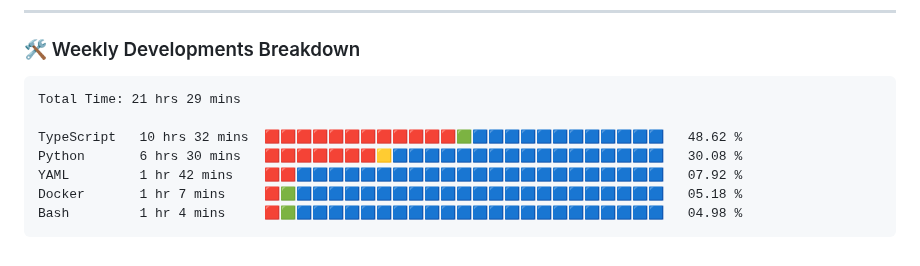
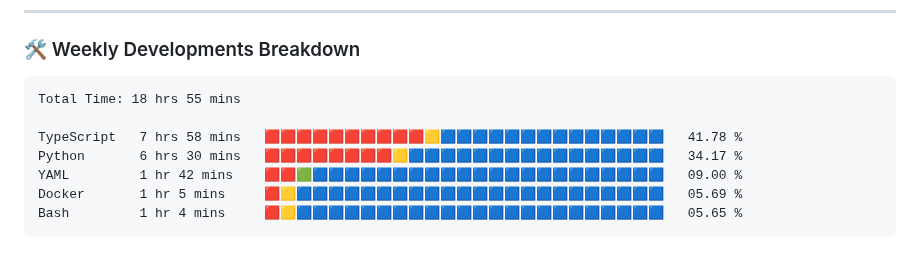
Before and after one commit to VulpritProoze/VulpritProoze, a Markdown page: README.md, the part around the change. Rendered like a GitHub page.

Commit message:
Updated waka-readme graph with new metrics

````diff
--- a/README.md
+++ b/README.md
@@ -82,13 +82,13 @@
 <!--START_SECTION:waka-->
 
 ```txt
-Total Time: 21 hrs 29 mins
+Total Time: 18 hrs 55 mins
 
-TypeScript   10 hrs 32 mins  🟥🟥🟥🟥🟥🟥🟥🟥🟥🟥🟥🟥🟩🟦🟦🟦🟦🟦🟦🟦🟦🟦🟦🟦🟦   48.62 %
-Python       6 hrs 30 mins   🟥🟥🟥🟥🟥🟥🟥🟨🟦🟦🟦🟦🟦🟦🟦🟦🟦🟦🟦🟦🟦🟦🟦🟦🟦   30.08 %
-YAML         1 hr 42 mins    🟥🟥🟦🟦🟦🟦🟦🟦🟦🟦🟦🟦🟦🟦🟦🟦🟦🟦🟦🟦🟦🟦🟦🟦🟦   07.92 %
-Docker       1 hr 7 mins     🟥🟩🟦🟦🟦🟦🟦🟦🟦🟦🟦🟦🟦🟦🟦🟦🟦🟦🟦🟦🟦🟦🟦🟦🟦   05.18 %
-Bash         1 hr 4 mins     🟥🟩🟦🟦🟦🟦🟦🟦🟦🟦🟦🟦🟦🟦🟦🟦🟦🟦🟦🟦🟦🟦🟦🟦🟦   04.98 %
+TypeScript   7 hrs 58 mins   🟥🟥🟥🟥🟥🟥🟥🟥🟥🟥🟨🟦🟦🟦🟦🟦🟦🟦🟦🟦🟦🟦🟦🟦🟦   41.78 %
+Python       6 hrs 30 mins   🟥🟥🟥🟥🟥🟥🟥🟥🟨🟦🟦🟦🟦🟦🟦🟦🟦🟦🟦🟦🟦🟦🟦🟦🟦   34.17 %
+YAML         1 hr 42 mins    🟥🟥🟩🟦🟦🟦🟦🟦🟦🟦🟦🟦🟦🟦🟦🟦🟦🟦🟦🟦🟦🟦🟦🟦🟦   09.00 %
+Docker       1 hr 5 mins     🟥🟨🟦🟦🟦🟦🟦🟦🟦🟦🟦🟦🟦🟦🟦🟦🟦🟦🟦🟦🟦🟦🟦🟦🟦   05.69 %
+Bash         1 hr 4 mins     🟥🟨🟦🟦🟦🟦🟦🟦🟦🟦🟦🟦🟦🟦🟦🟦🟦🟦🟦🟦🟦🟦🟦🟦🟦   05.65 %
 ```
 
 <!--END_SECTION:waka-->
````
